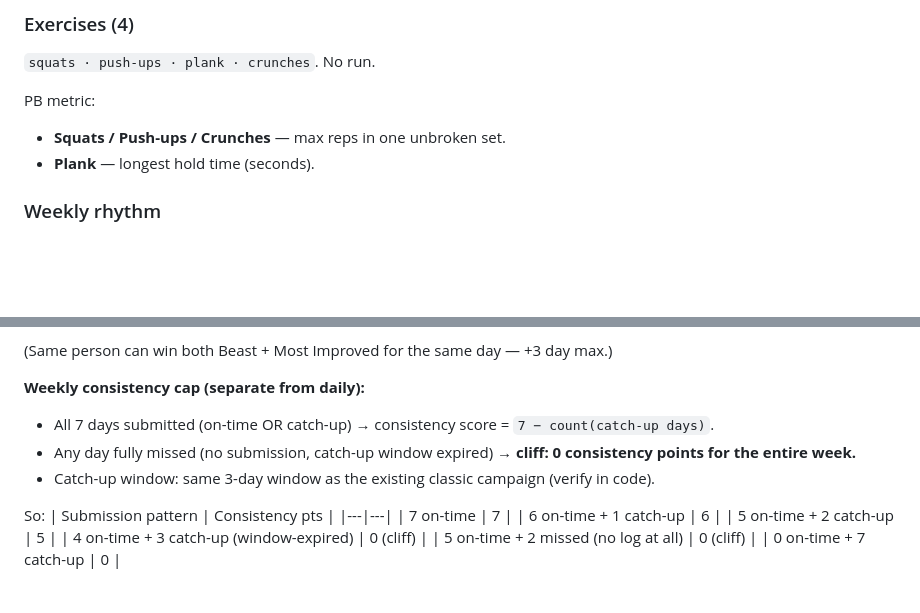
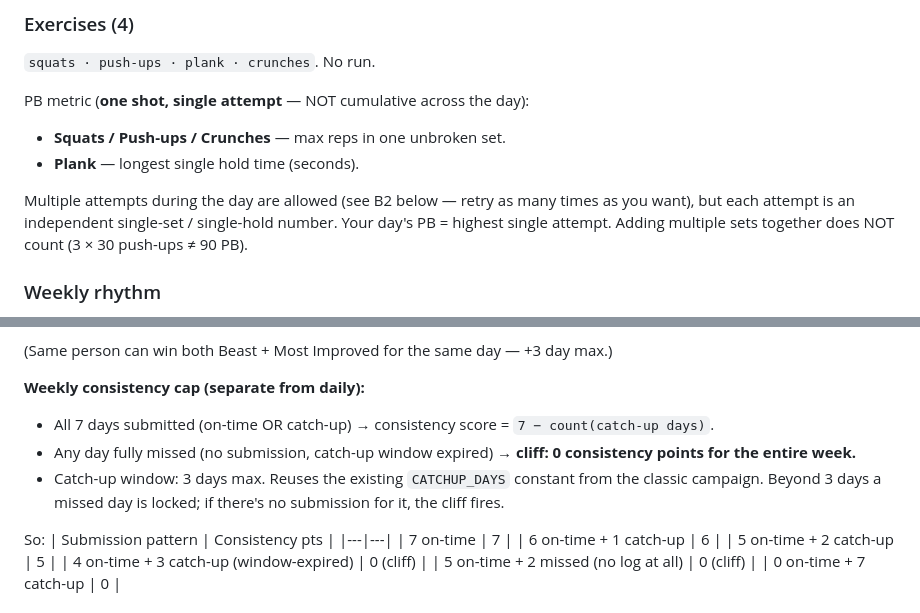
Before and after one commit to banksiasprings/CardioCrew, a Markdown page: docs/plans/pb-maintenance.md, 2 parts joined by grey strips. Drawn GitHub-style; blank space fills up the shorter version.

Commit message:
docs: PB plan — clarify 1-shot single-attempt metric + 3-day catch-up cap

```diff
--- a/docs/plans/pb-maintenance.md
+++ b/docs/plans/pb-maintenance.md
@@ -12,9 +12,11 @@
 
 `squats · push-ups · plank · crunches`. No run.
 
-PB metric:
+PB metric (**one shot, single attempt** — NOT cumulative across the day):
 - **Squats / Push-ups / Crunches** — max reps in one unbroken set.
-- **Plank** — longest hold time (seconds).
+- **Plank** — longest single hold time (seconds).
+
+Multiple attempts during the day are allowed (see B2 below — retry as many times as you want), but each attempt is an independent single-set / single-hold number. Your day's PB = highest single attempt. Adding multiple sets together does NOT count (3 × 30 push-ups ≠ 90 PB).
 
 ### Weekly rhythm
 
@@ -37,7 +39,7 @@ PB metric:
 **Weekly consistency cap (separate from daily):**
 - All 7 days submitted (on-time OR catch-up) → consistency score = `7 − count(catch-up days)`.
 - Any day fully missed (no submission, catch-up window expired) → **cliff: 0 consistency points for the entire week.**
-- Catch-up window: same 3-day window as the existing classic campaign (verify in code).
+- Catch-up window: 3 days max. Reuses the existing `CATCHUP_DAYS` constant from the classic campaign. Beyond 3 days a missed day is locked; if there's no submission for it, the cliff fires.
 
 So:
 | Submission pattern | Consistency pts |
```
